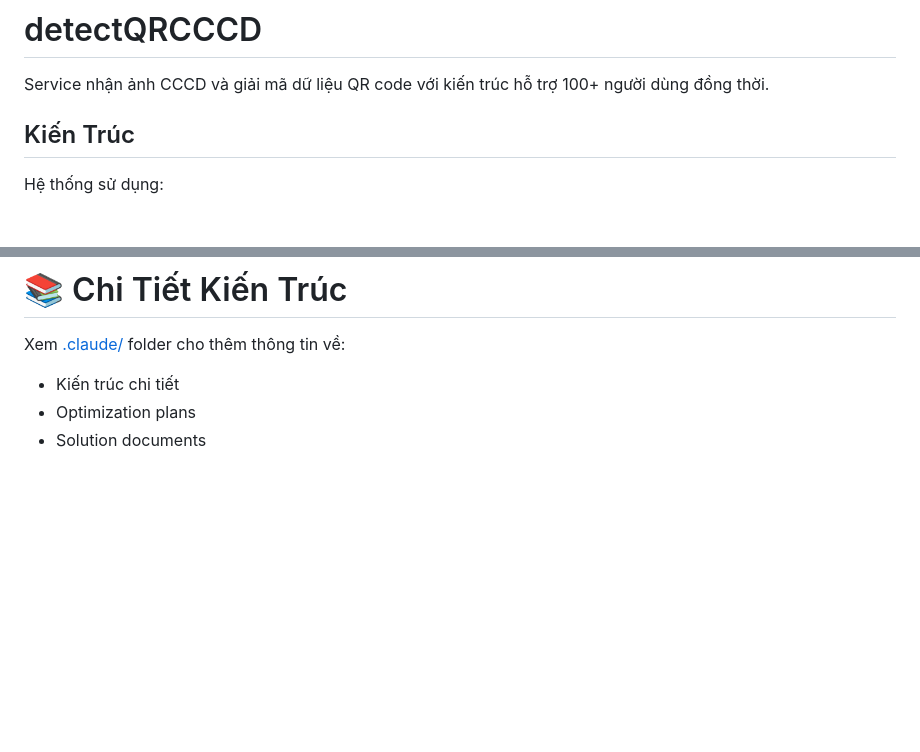
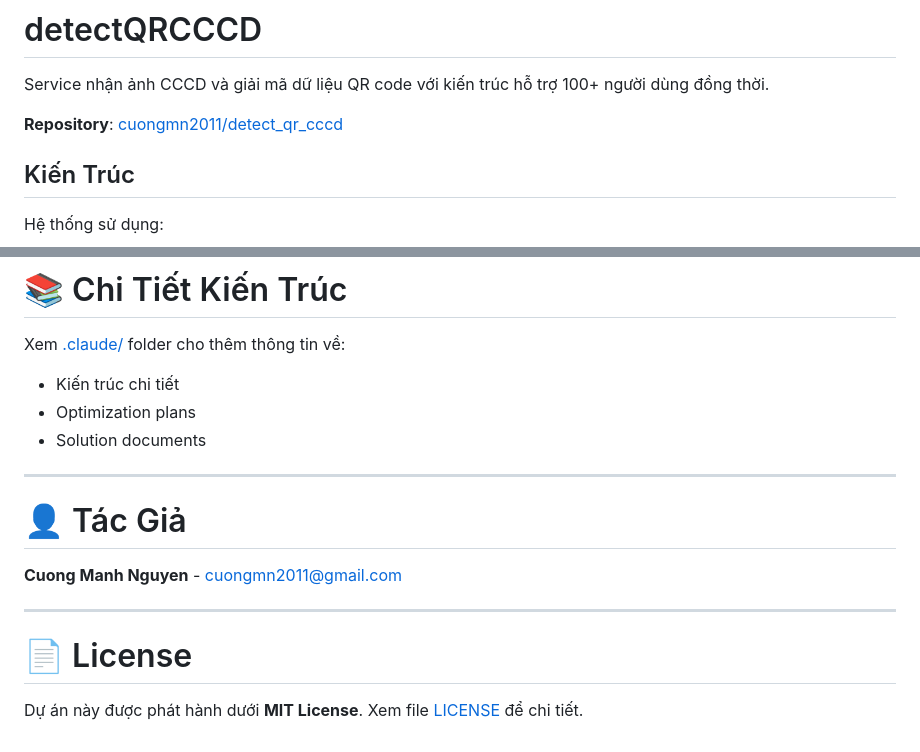
Before and after one commit to cuongmn2011/detect_qr_cccd, a Markdown page: README.md, 2 parts joined by grey strips. Drawn GitHub-style; blank space fills up the shorter version.

Commit message:
docs: update README with author, license, and repository link

```diff
--- a/README.md
+++ b/README.md
@@ -1,6 +1,8 @@
 # detectQRCCCD
 
 Service nhận ảnh CCCD và giải mã dữ liệu QR code với kiến trúc hỗ trợ 100+ người dùng đồng thời.
+
+**Repository**: [cuongmn2011/detect_qr_cccd](https://github.com/cuongmn2011/detect_qr_cccd)
 
 ## Kiến Trúc
 
@@ -447,3 +449,15 @@ Xem [.claude/](`.claude/`) folder cho thêm thông tin về:
 - Kiến trúc chi tiết
 - Optimization plans
 - Solution documents
+
+---
+
+# 👤 Tác Giả
+
+**Cuong Manh Nguyen** - [cuongmn2011@gmail.com](mailto:cuongmn2011@gmail.com)
+
+---
+
+# 📄 License
+
+Dự án này được phát hành dưới **MIT License**. Xem file [LICENSE](LICENSE) để chi tiết.
```
